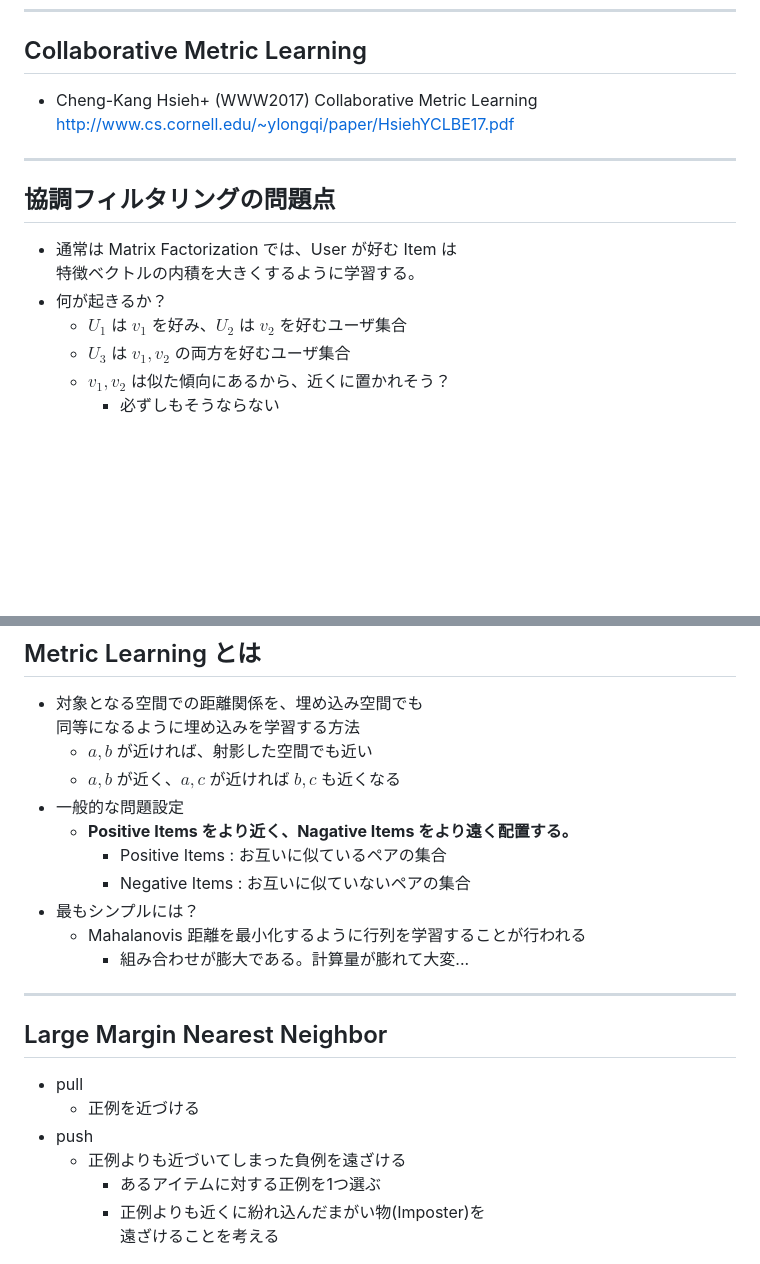
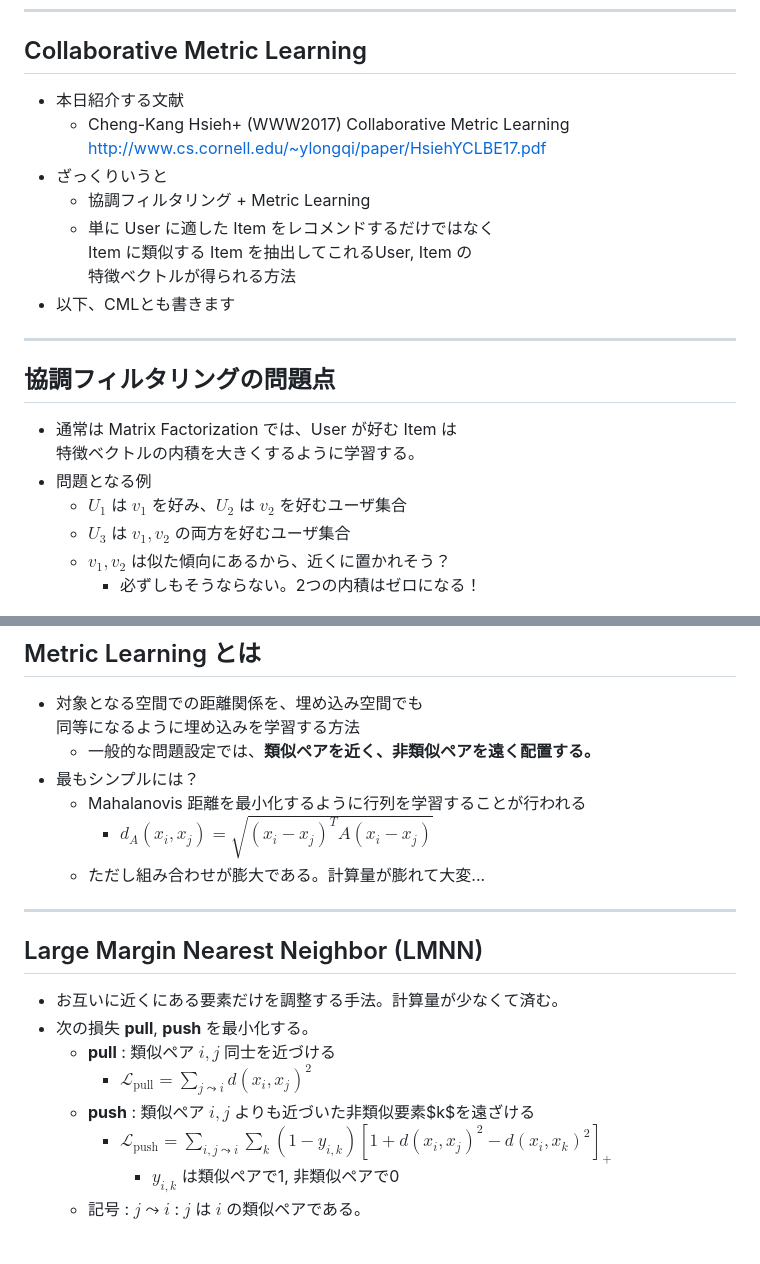
Before and after one commit to tnakae/MLlearn, a Markdown page: Newton_20200415.md, 2 parts joined by grey strips. GitHub-like rendering; blank space fills up the shorter version.

```diff
--- a/Newton_20200415.md
+++ b/Newton_20200415.md
@@ -24,18 +24,25 @@
 
 ---
 ## Collaborative Metric Learning
-- Cheng-Kang Hsieh+ (WWW2017) Collaborative Metric Learning
-http://www.cs.cornell.edu/~ylongqi/paper/HsiehYCLBE17.pdf
+- 本日紹介する文献
+  - Cheng-Kang Hsieh+ (WWW2017) Collaborative Metric Learning
+  http://www.cs.cornell.edu/~ylongqi/paper/HsiehYCLBE17.pdf
+- ざっくりいうと
+  - 協調フィルタリング + Metric Learning
+  - 単に User に適した Item をレコメンドするだけではなく
+    Item に類似する Item を抽出してこれるUser, Item の
+    特徴ベクトルが得られる方法
+- 以下、CMLとも書きます
 
 ---
 ## 協調フィルタリングの問題点
 - 通常は Matrix Factorization では、User が好む Item は
   特徴ベクトルの内積を大きくするように学習する。
-- 何が起きるか？
+- 問題となる例
   - $U_1$ は $v_1$ を好み、$U_2$ は $v_2$ を好むユーザ集合
   - $U_3$ は $v_1, v_2$ の両方を好むユーザ集合
   - $v_1, v_2$ は似た傾向にあるから、近くに置かれそう？
-    - 必ずしもそうならない
+    - 必ずしもそうならない。2つの内積はゼロになる！
 
 ![](./images/CML_CF_geometry.png)
 
@@ -54,25 +61,22 @@ http://www.cs.cornell.edu/~ylongqi/paper/HsiehYCLBE17.pdf
 ## Metric Learning とは
 - 対象となる空間での距離関係を、埋め込み空間でも
   同等になるように埋め込みを学習する方法
-  - $a, b$ が近ければ、射影した空間でも近い
-  - $a, b$ が近く、$a, c$ が近ければ $b,c$ も近くなる
-- 一般的な問題設定
-  - **Positive Items をより近く、Nagative Items をより遠く配置する。**
-    - Positive Items : お互いに似ているペアの集合
-    - Negative Items : お互いに似ていないペアの集合
+  - 一般的な問題設定では、**類似ペアを近く、非類似ペアを遠く配置する。**
 - 最もシンプルには？
   - Mahalanovis 距離を最小化するように行列を学習することが行われる
-    - 組み合わせが膨大である。計算量が膨れて大変...
+    - $d_A (x_i, x_j) = \sqrt{(x_i - x_j)^T A (x_i - x_j)}$
+  - ただし組み合わせが膨大である。計算量が膨れて大変...
 
 ---
-## Large Margin Nearest Neighbor
-- pull
-  - 正例を近づける
-- push
-  - 正例よりも近づいてしまった負例を遠ざける
-    - あるアイテムに対する正例を1つ選ぶ
-    - 正例よりも近くに紛れ込んだまがい物(Imposter)を
-      遠ざけることを考える
+## Large Margin Nearest Neighbor (LMNN)
+- お互いに近くにある要素だけを調整する手法。計算量が少なくて済む。
+- 次の損失 **pull**, **push** を最小化する。
+  - **pull** : 類似ペア $i,j$ 同士を近づける
+    - $\mathcal{L}_ {\textrm{pull}} = \sum_{j \leadsto i} d(x_i, x_j)^2$
+  - **push** : 類似ペア $i,j$ よりも近づいた非類似要素$k$を遠ざける
+    - $\mathcal{L}_ {\textrm{push}} = \sum_{i, j \leadsto i} \sum_k (1 - y_ {i,k}) [1 + d(x_i, x_j)^2 - d(x_i, x_k)^2]_ {+}$
+      - $y_{i,k}$ は類似ペアで1, 非類似ペアで0
+  - 記号 : $j \leadsto i$ : $j$ は $i$ の類似ペアである。
 
 ![](./images/CML_large_margin.png)
 
```
Also changed, not shown: other parts of Newton_20200415.md (+96 -25 lines), images/CML_WARP_rank_calculation.png (added), 1 other file.
